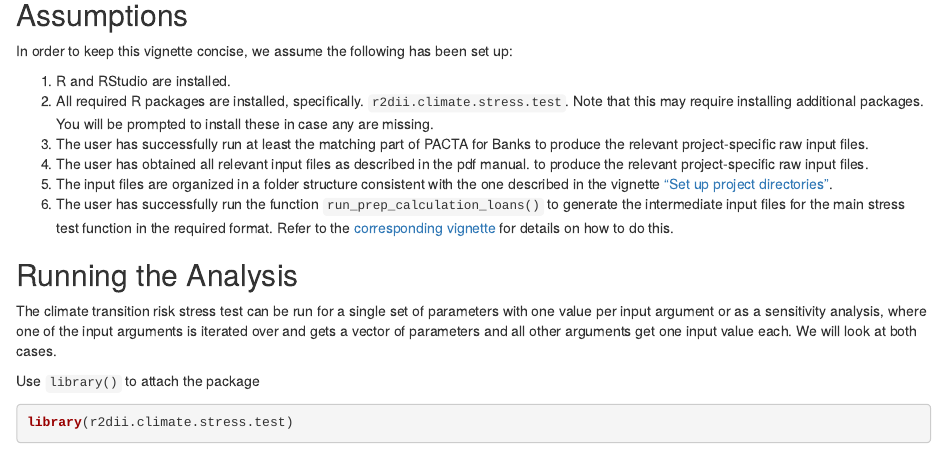
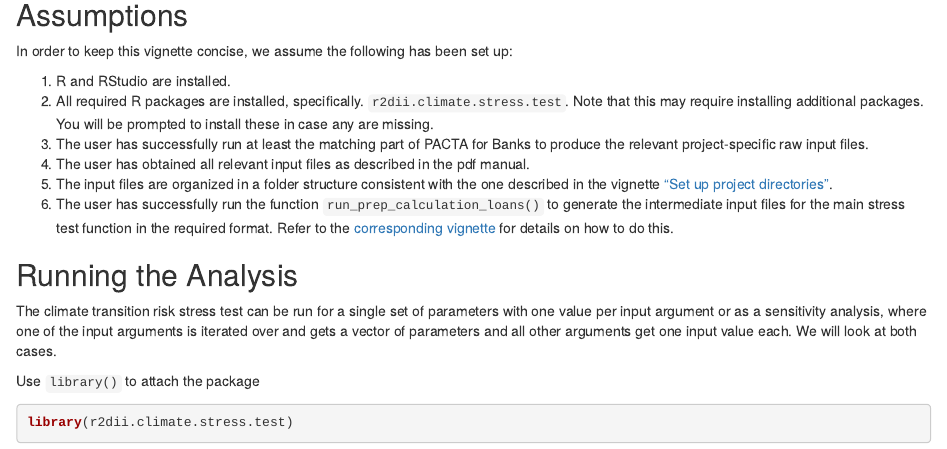
Before and after one commit to 2DegreesInvesting/r2dii.climate.stress.test, an R Markdown document (vignettes/articles/03-run-stress-test.Rmd): the page in a window 1100 px wide, from 180 px down. Rendered offline with R 4.5, knitr and Pandoc, with nearby package versions.

Commit message:
removing redundant line

```diff
--- a/vignettes/articles/03-run-stress-test.Rmd
+++ b/vignettes/articles/03-run-stress-test.Rmd
@@ -24,7 +24,6 @@ packages. You will be prompted to install these in case any are missing.
 3. The user has successfully run at least the matching part of PACTA for Banks
 to produce the relevant project-specific raw input files.
 4. The user has obtained all relevant input files as described in the pdf manual.
-to produce the relevant project-specific raw input files.
 5. The input files are organized in a folder structure consistent with the one
 described in the vignette ["Set up project directories"](https://2degreesinvesting.github.io/r2dii.climate.stress.test/articles/articles/01-setup-project-directories.html).
 6. The user has successfully run the function `run_prep_calculation_loans()` to
```
